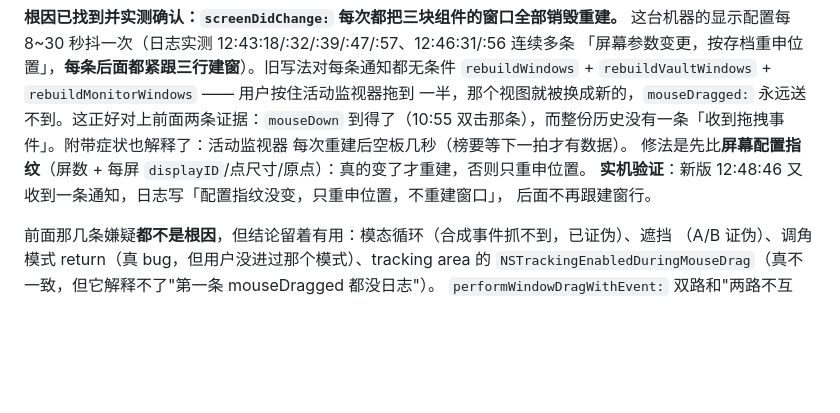
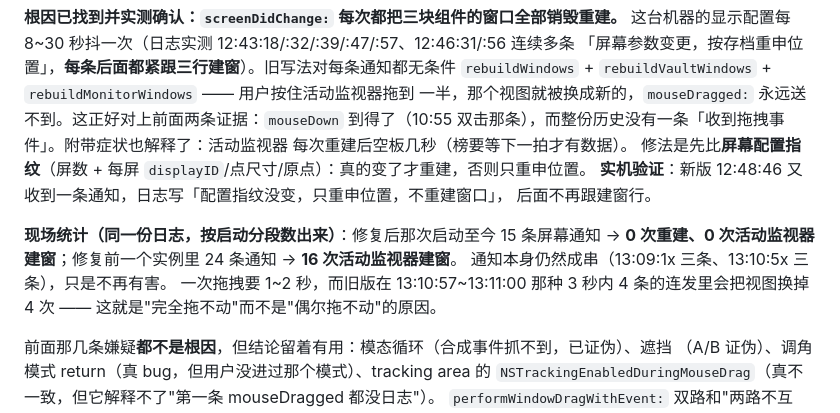
Before and after one commit to jieme8/deskboard, a Markdown page: README.md, the part around the change. Drawn GitHub-style; blank space fills up the shorter version.

Commit message:
README：补上屏幕通知重建的现场统计（修复后 15 条通知 0 重建；修复前 24 条 → 16 次建窗）

```diff
--- a/README.md
+++ b/README.md
@@ -144,6 +144,12 @@ layer≈INT32 的远程桌面覆盖层）以完全相同的方式压着 ——
 **实机验证**：新版 12:48:46 又收到一条通知，日志写「配置指纹没变，只重申位置，不重建窗口」，
 后面不再跟建窗行。
 
+**现场统计（同一份日志，按启动分段数出来）**：修复后那次启动至今 15 条屏幕通知 →
+**0 次重建、0 次活动监视器建窗**；修复前一个实例里 24 条通知 → **16 次活动监视器建窗**。
+通知本身仍然成串（13:09:1x 三条、13:10:5x 三条），只是不再有害。
+一次拖拽要 1~2 秒，而旧版在 13:10:57~13:11:00 那种 3 秒内 4 条的连发里会把视图换掉 4 次
+—— 这就是"完全拖不动"而不是"偶尔拖不动"的原因。
+
 前面那几条嫌疑**都不是根因**，但结论留着有用：模态循环（合成事件抓不到，已证伪）、遮挡
 （A/B 证伪）、调角模式 return（真 bug，但用户没进过那个模式）、tracking area 的
 `NSTrackingEnabledDuringMouseDrag`（真不一致，但它解释不了"第一条 mouseDragged 都没日志"）。
```
